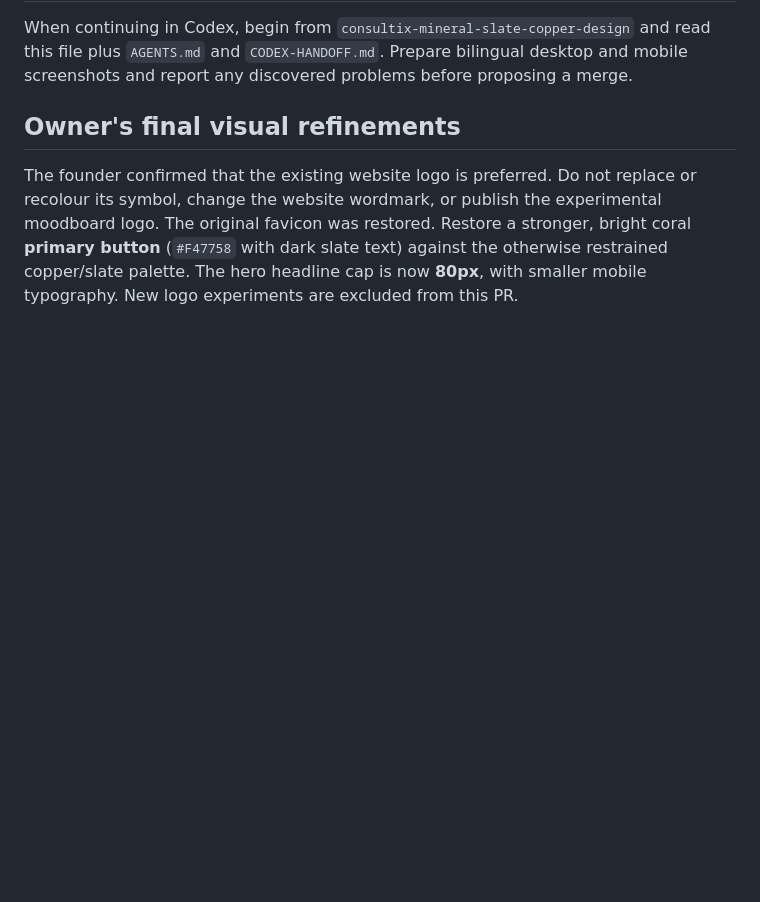
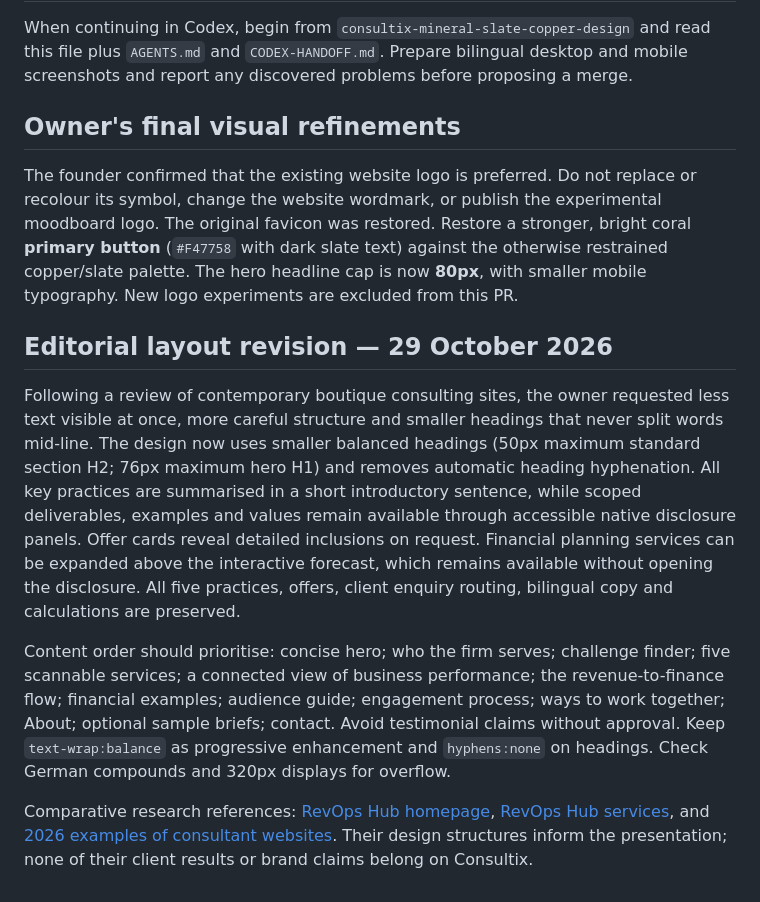
Before and after one commit to tinajanks-sketch/website, a Markdown page: DESIGN-SYSTEM-2026.md, the part around the change. Drawn GitHub-style; blank space fills up the shorter version.

Commit message:
Document concise consulting-site layout and expanded accessibility checks

```diff
--- a/DESIGN-SYSTEM-2026.md
+++ b/DESIGN-SYSTEM-2026.md
@@ -59,3 +59,10 @@ When continuing in Codex, begin from `consultix-mineral-slate-copper-design` and
 
 ## Owner's final visual refinements
 The founder confirmed that the existing website logo is preferred. Do not replace or recolour its symbol, change the website wordmark, or publish the experimental moodboard logo. The original favicon was restored. Restore a stronger, bright coral **primary button** (`#F47758` with dark slate text) against the otherwise restrained copper/slate palette. The hero headline cap is now **80px**, with smaller mobile typography. New logo experiments are excluded from this PR.
+
+## Editorial layout revision — 29 October 2026
+Following a review of contemporary boutique consulting sites, the owner requested less text visible at once, more careful structure and smaller headings that never split words mid-line. The design now uses smaller balanced headings (50px maximum standard section H2; 76px maximum hero H1) and removes automatic heading hyphenation. All key practices are summarised in a short introductory sentence, while scoped deliverables, examples and values remain available through accessible native disclosure panels. Offer cards reveal detailed inclusions on request. Financial planning services can be expanded above the interactive forecast, which remains available without opening the disclosure. All five practices, offers, client enquiry routing, bilingual copy and calculations are preserved.
+
+Content order should prioritise: concise hero; who the firm serves; challenge finder; five scannable services; a connected view of business performance; the revenue-to-finance flow; financial examples; audience guide; engagement process; ways to work together; About; optional sample briefs; contact. Avoid testimonial claims without approval. Keep `text-wrap:balance` as progressive enhancement and `hyphens:none` on headings. Check German compounds and 320px displays for overflow.
+
+Comparative research references: [RevOps Hub homepage](https://www.revops-hub.co.uk/), [RevOps Hub services](https://www.revops-hub.co.uk/services), and [2026 examples of consultant websites](https://www.sitebuilderreport.com/inspiration/consulting-websites). Their design structures inform the presentation; none of their client results or brand claims belong on Consultix.
```
